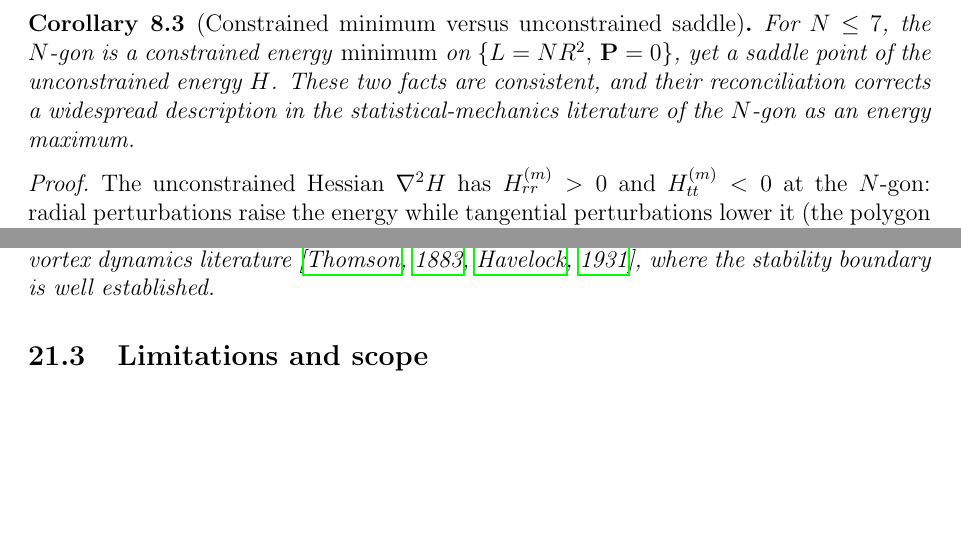
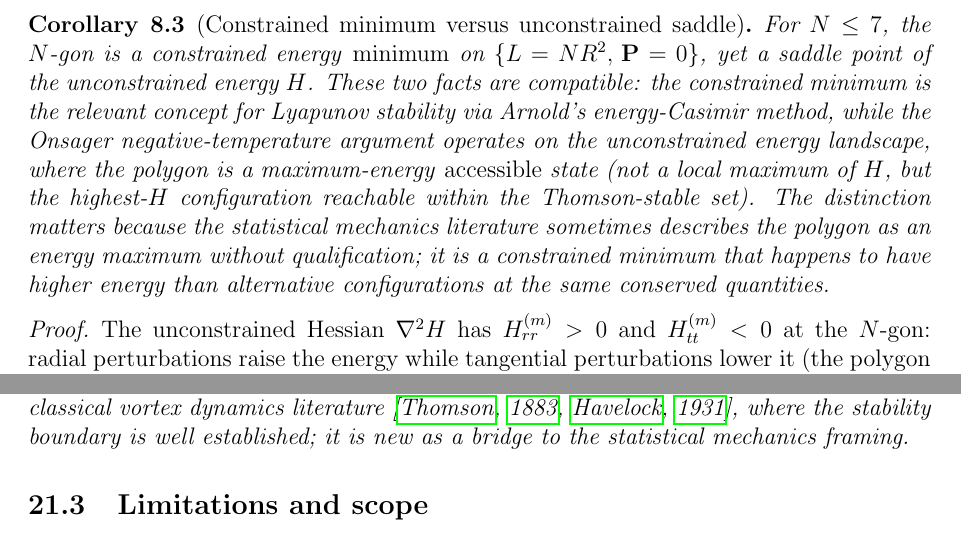
Before and after one commit to speagleg/polar-planetary-polygons, a LaTeX paper (latex/paper/main.tex): two parts of pages 19 and 45 of 52 before the commit and two parts of pages 19 and 46 of 52 after it, joined at a grey line, cut so that both start at the same text, the shorter picture padded with empty space. Compiled offline with pdfLaTeX.

Commit message:
Sharpen constrained-min vs Onsager framing: compatible, not corrective
The constrained minimum (Lyapunov stability via Arnold's method) and
the Onsager negative-temperature maximum (unconstrained landscape)
refer to different objects and are compatible. Replaced "corrects a
widespread assumption/description" with "clarifies a point of frequent
confusion" — the unqualified "energy maximum" language in the stat-mech
literature obscures the stability mechanism, but the Onsager argument
itself is not wrong. Corollary 8.1 now explicitly states the
compatibility and the distinct roles of constrained vs unconstrained
landscapes.

Co-Authored-By: Claude Opus 4.6 (1M context) <noreply@anthropic.com>

```diff
--- a/latex/paper/main.tex
+++ b/latex/paper/main.tex
@@ -1297,9 +1297,17 @@ Section~\ref{sec:n7}.)
 \label{cor:min-not-max}
 For $N \le 7$, the $N$-gon is a constrained energy \emph{minimum}
 on $\{L = NR^2,\, \mathbf{P} = 0\}$, yet a saddle point of the
-unconstrained energy $H$.  These two facts are consistent, and their
-reconciliation corrects a widespread description in the statistical-mechanics
-literature of the $N$-gon as an energy maximum.
+unconstrained energy $H$.  These two facts are compatible: the
+constrained minimum is the relevant concept for Lyapunov stability
+via Arnold's energy-Casimir method, while the Onsager
+negative-temperature argument operates on the unconstrained energy
+landscape, where the polygon is a maximum-energy \emph{accessible}
+state (not a local maximum of $H$, but the highest-$H$ configuration
+reachable within the Thomson-stable set).  The distinction matters
+because the statistical mechanics literature sometimes describes the
+polygon as an energy maximum without qualification; it is a
+constrained minimum that happens to have higher energy than
+alternative configurations at the same conserved quantities.
 \end{corollary}
 
 \begin{proof}
@@ -3448,6 +3459,9 @@ configurations are energy maxima selected by negative temperature
+constrained surface---but the unqualified ``energy maximum'' language
+obscures the Lyapunov stability mechanism.  This clarification
 is not new to the classical vortex dynamics literature
 \citep{Thomson1883,Havelock1931}, where the stability boundary is
-well established.
+well established; it is new as a bridge to the statistical mechanics
+framing.
 
 
 \subsection{Limitations and scope}
```
Also changed, not shown: latex/paper/main.tex (11 more changed lines).
